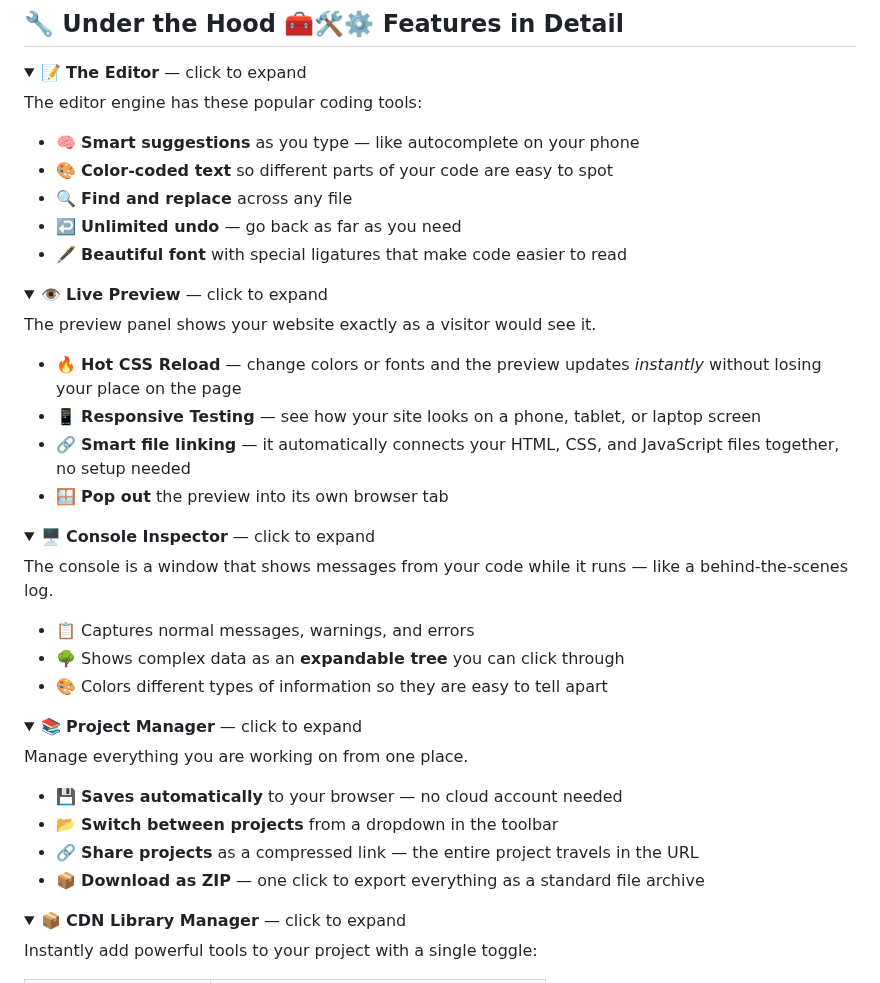
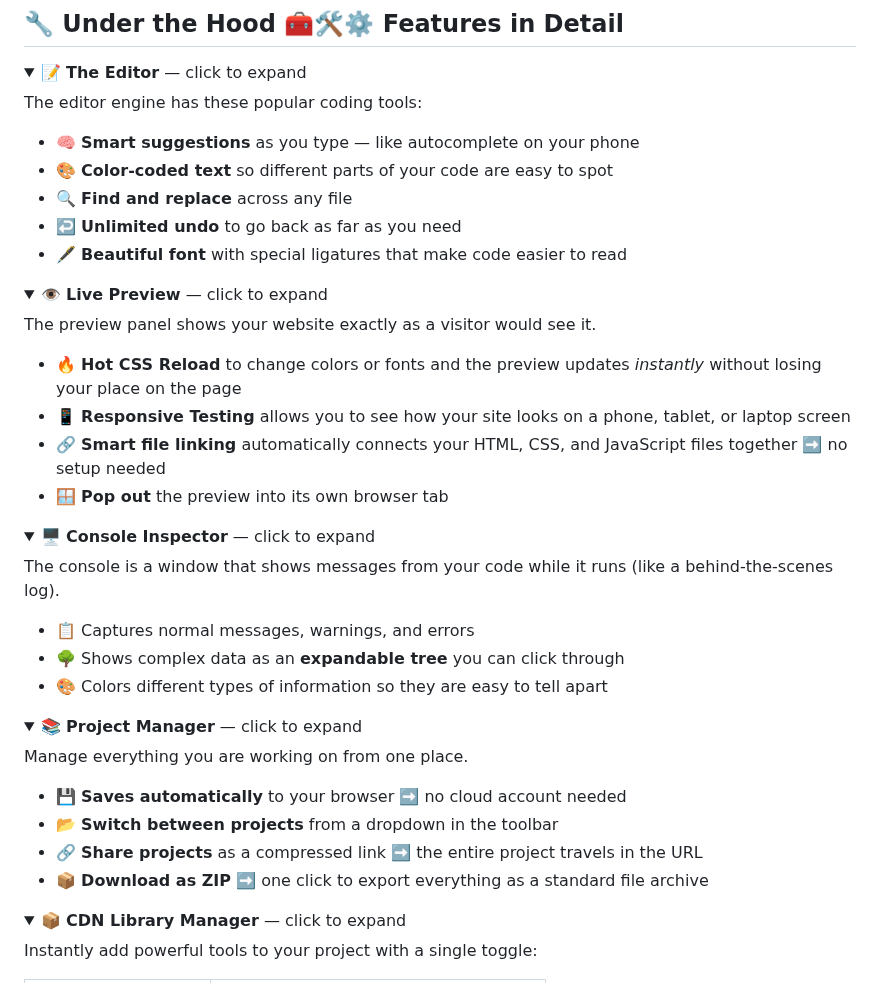
Before and after one commit to oscaram007/webforge, a Markdown page: README.md, the part around one of its changes. GitHub-like rendering; folded sections open.

```diff
--- a/README.md
+++ b/README.md
@@ -92,7 +92,7 @@ The editor engine has these popular coding tools:
 - 🧠 **Smart suggestions** as you type — like autocomplete on your phone
 - 🎨 **Color-coded text** so different parts of your code are easy to spot
 - 🔍 **Find and replace** across any file
-- ↩️ **Unlimited undo** — go back as far as you need
+- ↩️ **Unlimited undo** to go back as far as you need
 - 🖋️ **Beautiful font** with special ligatures that make code easier to read
 
 </details>
@@ -102,9 +102,9 @@ The editor engine has these popular coding tools:
 
 The preview panel shows your website exactly as a visitor would see it.
 
-- 🔥 **Hot CSS Reload** — change colors or fonts and the preview updates *instantly* without losing your place on the page
-- 📱 **Responsive Testing** — see how your site looks on a phone, tablet, or laptop screen
-- 🔗 **Smart file linking** — it automatically connects your HTML, CSS, and JavaScript files together, no setup needed
+- 🔥 **Hot CSS Reload** to change colors or fonts and the preview updates *instantly* without losing your place on the page
+- 📱 **Responsive Testing** allows you to see how your site looks on a phone, tablet, or laptop screen
+- 🔗 **Smart file linking** automatically connects your HTML, CSS, and JavaScript files together ➡️ no setup needed
 - 🪟 **Pop out** the preview into its own browser tab
 
 </details>
@@ -112,7 +112,7 @@ The preview panel shows your website exactly as a visitor would see it.
 <details>
 <summary>🖥️ <strong>Console Inspector</strong> — click to expand</summary>
 
-The console is a window that shows messages from your code while it runs — like a behind-the-scenes log.
+The console is a window that shows messages from your code while it runs (like a behind-the-scenes log).
 
 - 📋 Captures normal messages, warnings, and errors
 - 🌳 Shows complex data as an **expandable tree** you can click through
@@ -125,10 +125,10 @@ The console is a window that shows messages from your code while it runs — lik
 
 Manage everything you are working on from one place.
 
-- 💾 **Saves automatically** to your browser — no cloud account needed
+- 💾 **Saves automatically** to your browser ➡️ no cloud account needed
 - 📂 **Switch between projects** from a dropdown in the toolbar
-- 🔗 **Share projects** as a compressed link — the entire project travels in the URL
-- 📦 **Download as ZIP** — one click to export everything as a standard file archive
+- 🔗 **Share projects** as a compressed link ➡️ the entire project travels in the URL
+- 📦 **Download as ZIP** ➡️ one click to export everything as a standard file archive
 
 </details>
 
```
Also changed, not shown: other parts of README.md (+13 -17 lines).
